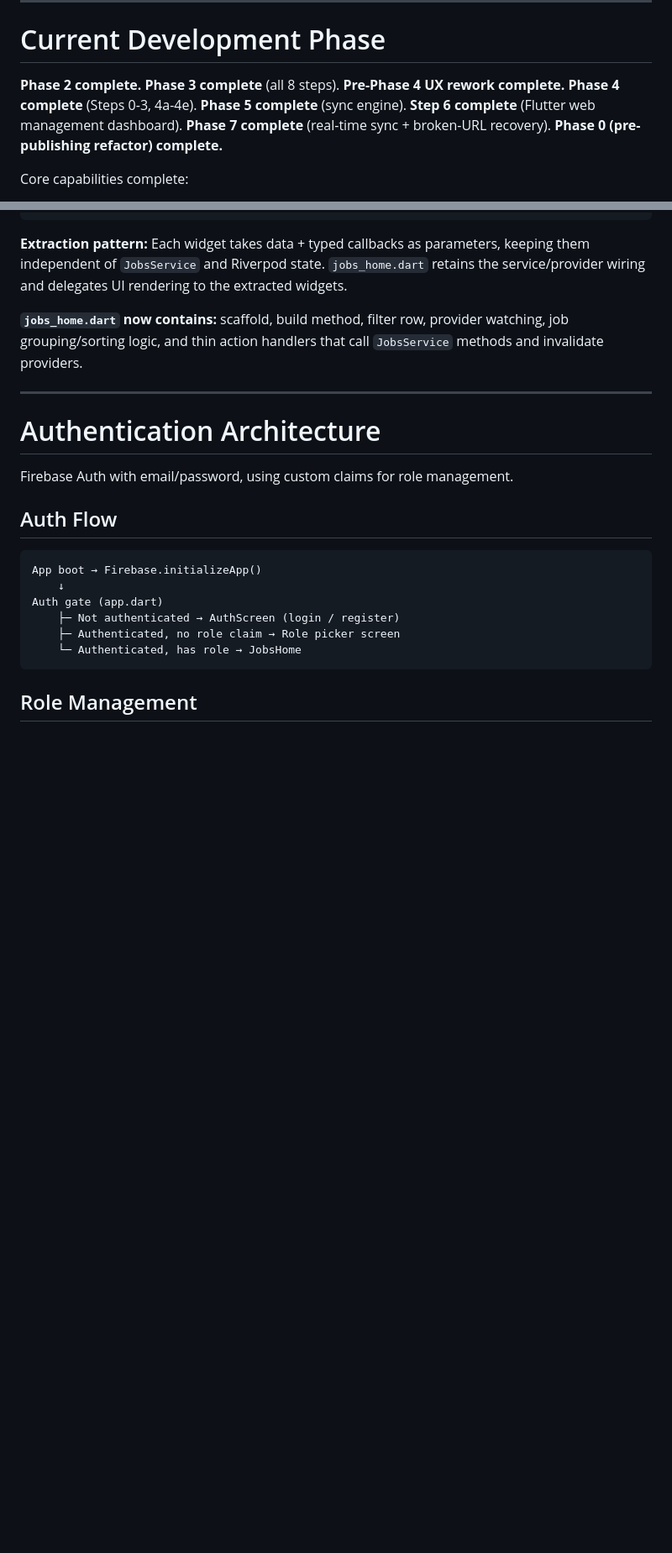
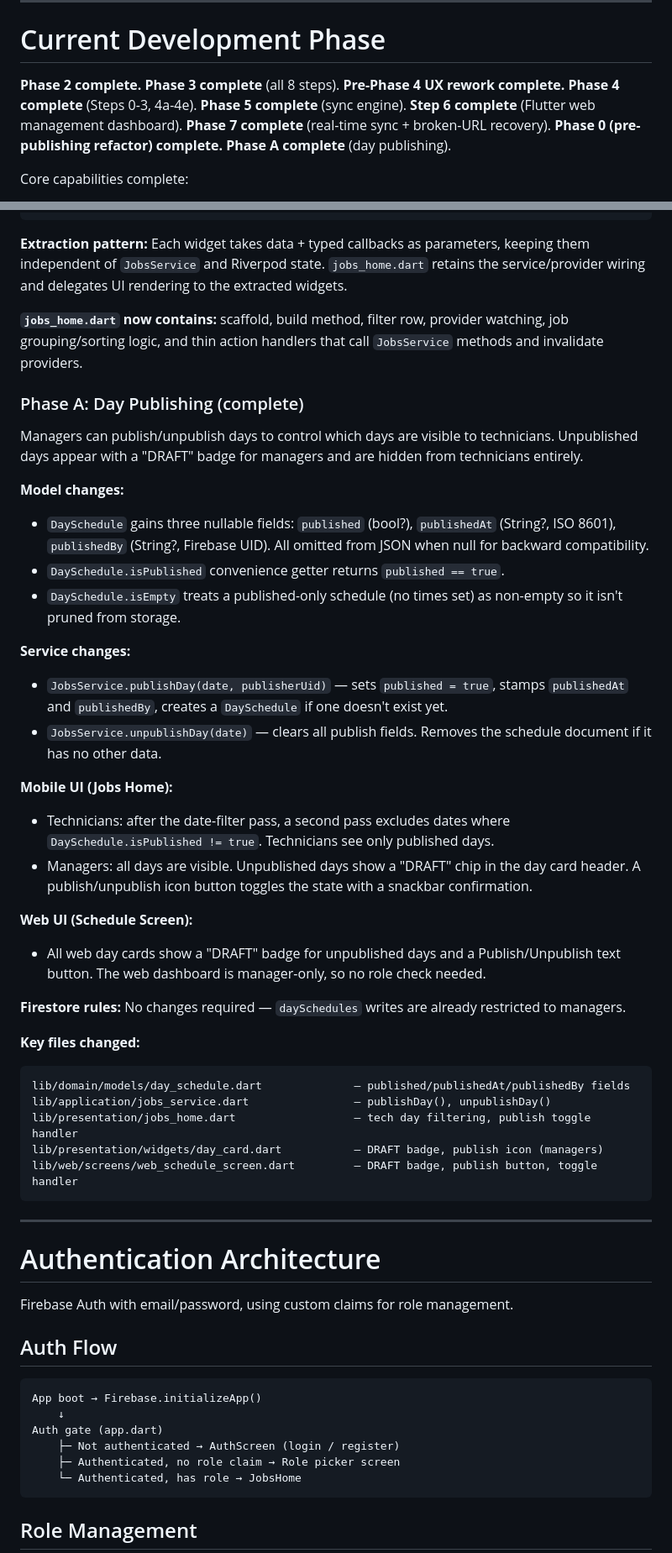
Before and after one commit to brentfurl/kitchenguard, a Markdown page: AI_CONTEXT.md, 2 parts joined by grey strips. Shown at 84% size. Drawn GitHub-style; blank space fills up the shorter version.

Commit message:
docs: update AI_CONTEXT.md with Phase A day publishing documentation
Made-with: Cursor

````diff
--- a/AI_CONTEXT.md
+++ b/AI_CONTEXT.md
@@ -550,7 +550,7 @@ Smaller images:
 
 # Current Development Phase
 
-**Phase 2 complete.** **Phase 3 complete** (all 8 steps). **Pre-Phase 4 UX rework complete.** **Phase 4 complete** (Steps 0-3, 4a-4e). **Phase 5 complete** (sync engine). **Step 6 complete** (Flutter web management dashboard). **Phase 7 complete** (real-time sync + broken-URL recovery). **Phase 0 (pre-publishing refactor) complete.**
+**Phase 2 complete.** **Phase 3 complete** (all 8 steps). **Pre-Phase 4 UX rework complete.** **Phase 4 complete** (Steps 0-3, 4a-4e). **Phase 5 complete** (sync engine). **Step 6 complete** (Flutter web management dashboard). **Phase 7 complete** (real-time sync + broken-URL recovery). **Phase 0 (pre-publishing refactor) complete.** **Phase A complete** (day publishing).
 
 Core capabilities complete:
 
@@ -733,6 +734,37 @@ lib/presentation/widgets/shift_notes_sheet.dart      — showShiftNoteDialog, op
 **Extraction pattern:** Each widget takes data + typed callbacks as parameters, keeping them independent of `JobsService` and Riverpod state. `jobs_home.dart` retains the service/provider wiring and delegates UI rendering to the extracted widgets.
 
 **`jobs_home.dart` now contains:** scaffold, build method, filter row, provider watching, job grouping/sorting logic, and thin action handlers that call `JobsService` methods and invalidate providers.
+
+### Phase A: Day Publishing (complete)
+
+Managers can publish/unpublish days to control which days are visible to technicians. Unpublished days appear with a "DRAFT" badge for managers and are hidden from technicians entirely.
+
+**Model changes:**
+- `DaySchedule` gains three nullable fields: `published` (bool?), `publishedAt` (String?, ISO 8601), `publishedBy` (String?, Firebase UID). All omitted from JSON when null for backward compatibility.
+- `DaySchedule.isPublished` convenience getter returns `published == true`.
+- `DaySchedule.isEmpty` treats a published-only schedule (no times set) as non-empty so it isn't pruned from storage.
+
+**Service changes:**
+- `JobsService.publishDay(date, publisherUid)` — sets `published = true`, stamps `publishedAt` and `publishedBy`, creates a `DaySchedule` if one doesn't exist yet.
+- `JobsService.unpublishDay(date)` — clears all publish fields. Removes the schedule document if it has no other data.
+
+**Mobile UI (Jobs Home):**
+- Technicians: after the date-filter pass, a second pass excludes dates where `DaySchedule.isPublished != true`. Technicians see only published days.
+- Managers: all days are visible. Unpublished days show a "DRAFT" chip in the day card header. A publish/unpublish icon button toggles the state with a snackbar confirmation.
+
+**Web UI (Schedule Screen):**
+- All web day cards show a "DRAFT" badge for unpublished days and a Publish/Unpublish text button. The web dashboard is manager-only, so no role check needed.
+
+**Firestore rules:** No changes required — `daySchedules` writes are already restricted to managers.
+
+**Key files changed:**
+```
+lib/domain/models/day_schedule.dart              — published/publishedAt/publishedBy fields
+lib/application/jobs_service.dart                — publishDay(), unpublishDay()
+lib/presentation/jobs_home.dart                  — tech day filtering, publish toggle handler
+lib/presentation/widgets/day_card.dart           — DRAFT badge, publish icon (managers)
+lib/web/screens/web_schedule_screen.dart         — DRAFT badge, publish button, toggle handler
+```
 
 ---
 
````
Also changed, not shown: other parts of AI_CONTEXT.md (+2 -1 lines).
